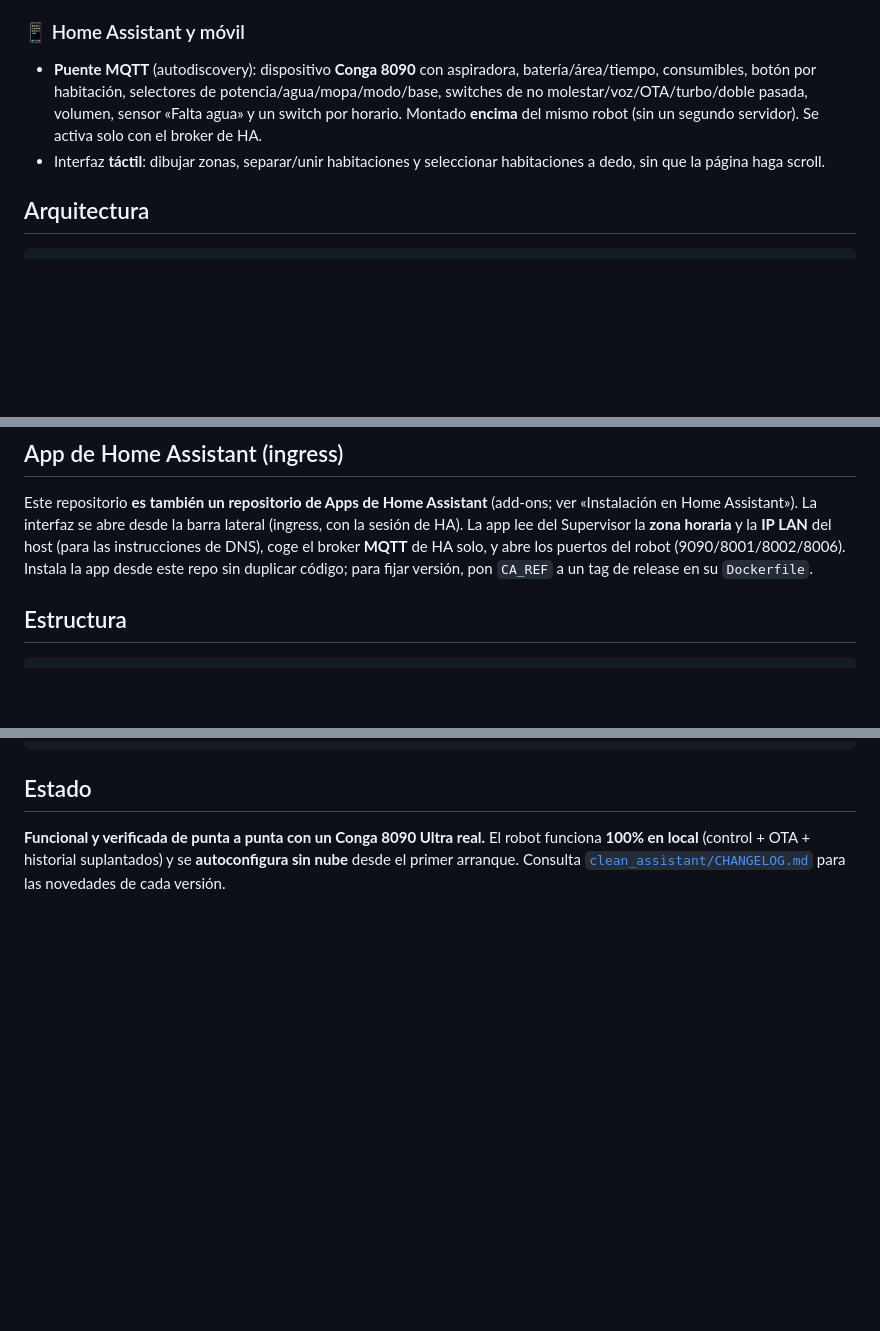
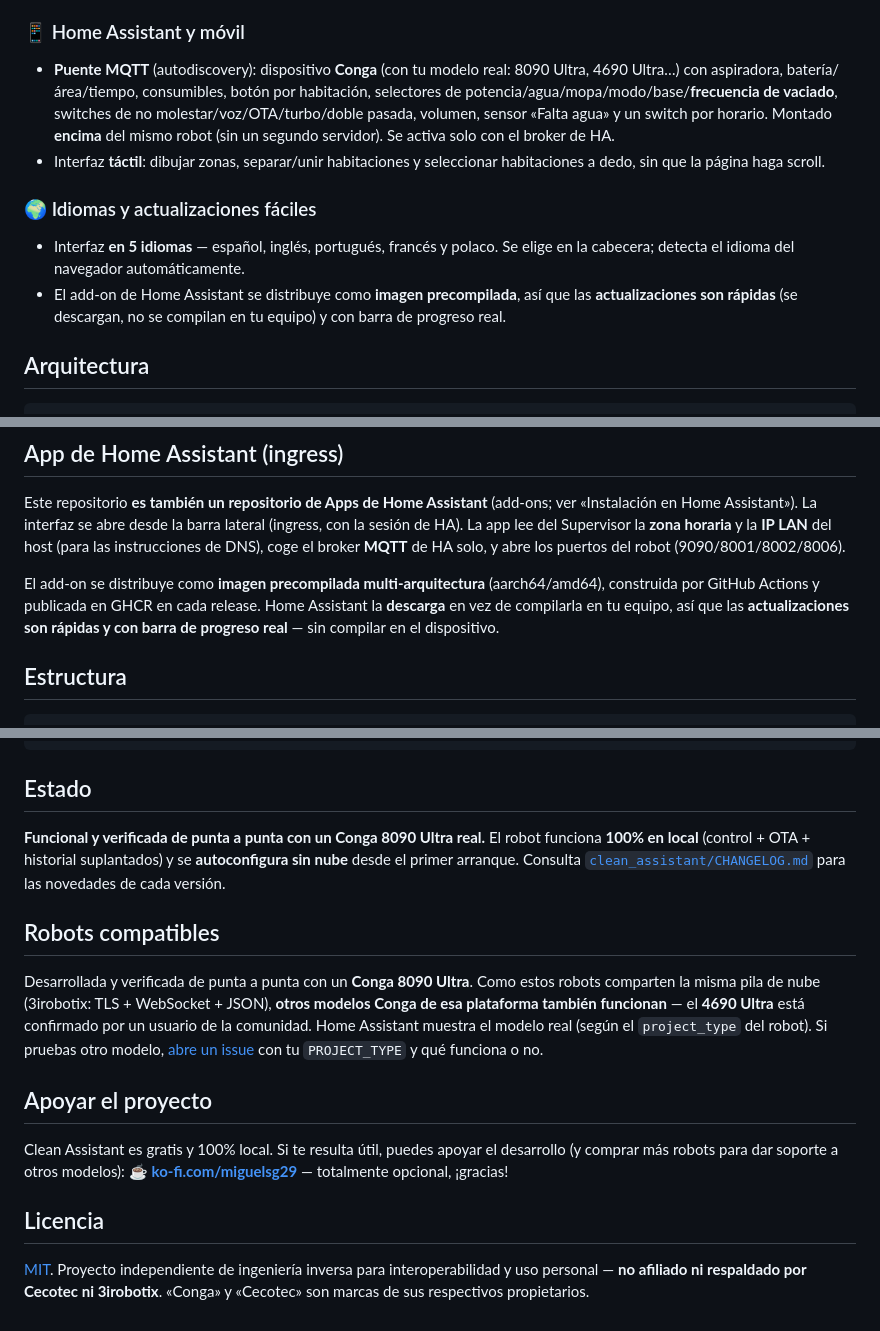
Before and after one commit to miguelsg29/clean-assistant, a Markdown page: README.es.md, 3 parts joined by grey strips. Drawn GitHub-style; blank space fills up the shorter version.

```diff
--- a/README.es.md
+++ b/README.es.md
@@ -141,13 +143,21 @@ para desarrollar la interfaz sin un Conga.
   mover o restaurar en otro servidor.
 
 ### 📱 Home Assistant y móvil
-- **Puente MQTT** (autodiscovery): dispositivo **Conga 8090** con aspiradora,
-  batería/área/tiempo, consumibles, botón por habitación, selectores de
-  potencia/agua/mopa/modo/base, switches de no molestar/voz/OTA/turbo/doble pasada,
-  volumen, sensor «Falta agua» y un switch por horario. Montado **encima** del mismo
-  robot (sin un segundo servidor). Se activa solo con el broker de HA.
+- **Puente MQTT** (autodiscovery): dispositivo **Conga** (con tu modelo real: 8090 Ultra,
+  4690 Ultra…) con aspiradora, batería/área/tiempo, consumibles, botón por habitación,
+  selectores de potencia/agua/mopa/modo/base/**frecuencia de vaciado**, switches de no
+  molestar/voz/OTA/turbo/doble pasada, volumen, sensor «Falta agua» y un switch por
+  horario. Montado **encima** del mismo robot (sin un segundo servidor). Se activa solo
+  con el broker de HA.
 - Interfaz **táctil**: dibujar zonas, separar/unir habitaciones y seleccionar
   habitaciones a dedo, sin que la página haga scroll.
+
+### 🌍 Idiomas y actualizaciones fáciles
+- Interfaz **en 5 idiomas** — español, inglés, portugués, francés y polaco. Se elige en la
+  cabecera; detecta el idioma del navegador automáticamente.
+- El add-on de Home Assistant se distribuye como **imagen precompilada**, así que las
+  **actualizaciones son rápidas** (se descargan, no se compilan en tu equipo) y con barra
+  de progreso real.
 
 ## Arquitectura
 
@@ -222,8 +232,12 @@ Este repositorio **es también un repositorio de Apps de Home Assistant** (add-o
 «Instalación en Home Assistant»). La interfaz se abre desde la barra lateral (ingress,
 con la sesión de HA). La app lee del Supervisor la **zona horaria** y la **IP LAN**
 del host (para las instrucciones de DNS), coge el broker **MQTT** de HA solo, y abre los
-puertos del robot (9090/8001/8002/8006). Instala la app desde este repo sin duplicar
-código; para fijar versión, pon `CA_REF` a un tag de release en su `Dockerfile`.
+puertos del robot (9090/8001/8002/8006).
+
+El add-on se distribuye como **imagen precompilada multi-arquitectura** (aarch64/amd64),
+construida por GitHub Actions y publicada en GHCR en cada release. Home Assistant la
+**descarga** en vez de compilarla en tu equipo, así que las **actualizaciones son rápidas
+y con barra de progreso real** — sin compilar en el dispositivo.
 
 ## Estructura
 
@@ -263,3 +277,23 @@ clean-assistant/
 funciona **100% en local** (control + OTA + historial suplantados) y se **autoconfigura
 sin nube** desde el primer arranque. Consulta [`clean_assistant/CHANGELOG.md`](clean_assistant/CHANGELOG.md)
 para las novedades de cada versión.
+
+## Robots compatibles
+
+Desarrollada y verificada de punta a punta con un **Conga 8090 Ultra**. Como estos robots
+comparten la misma pila de nube (3irobotix: TLS + WebSocket + JSON), **otros modelos Conga
+de esa plataforma también funcionan** — el **4690 Ultra** está confirmado por un usuario de
+la comunidad. Home Assistant muestra el modelo real (según el `project_type` del robot). Si
+pruebas otro modelo, [abre un issue](https://github.com/miguelsg29/clean-assistant/issues)
+con tu `PROJECT_TYPE` y qué funciona o no.
+
+## Apoyar el proyecto
+
+Clean Assistant es gratis y 100% local. Si te resulta útil, puedes apoyar el desarrollo (y
+comprar más robots para dar soporte a otros modelos): ☕ **[ko-fi.com/miguelsg29](https://ko-fi.com/miguelsg29)** — totalmente opcional, ¡gracias!
+
+## Licencia
+
+[MIT](LICENSE). Proyecto independiente de ingeniería inversa para interoperabilidad y uso
+personal — **no afiliado ni respaldado por Cecotec ni 3irobotix**. «Conga» y «Cecotec» son
+marcas de sus respectivos propietarios.
```
Also changed, not shown: other parts of README.es.md (+7 -5 lines), README.md (+45 -13 lines), ROADMAP.md (added, +74 -0 lines).
